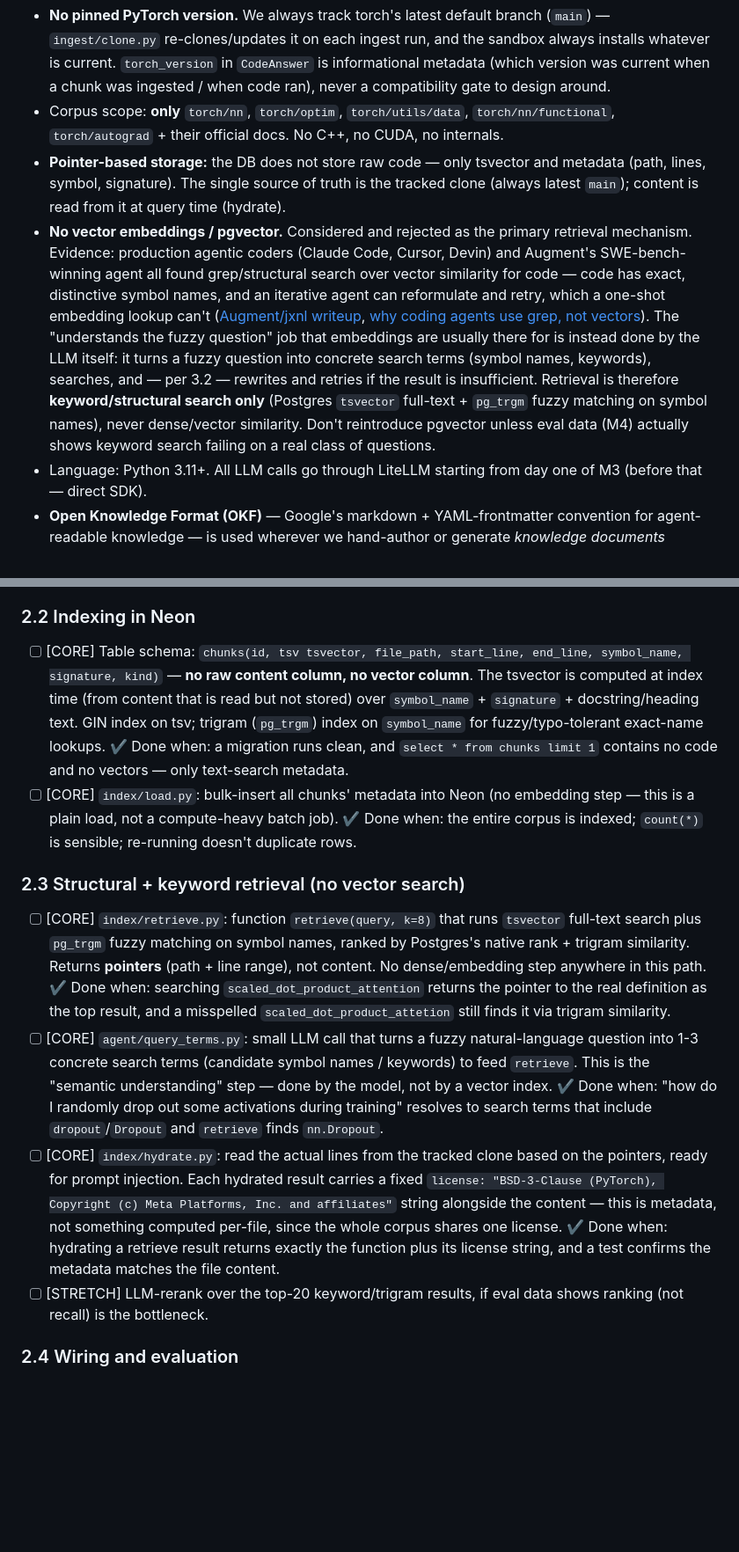
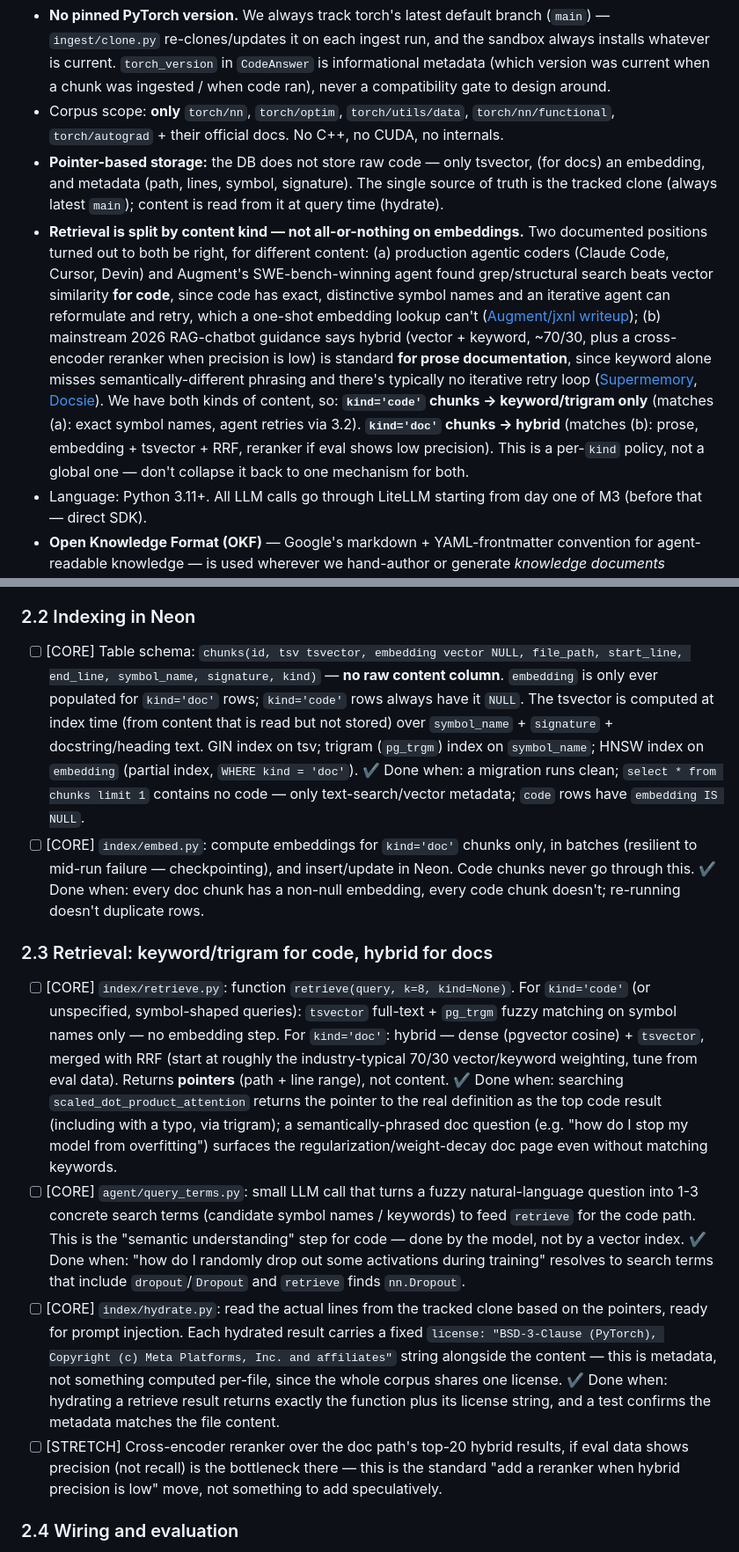
Before and after one commit to eliezeravihail/TorchDocsAgent, a Markdown page: PLAN.md, 2 parts joined by grey strips. Shown at 88% size. GitHub-like rendering; blank space fills up the shorter version.

Commit message:
Split retrieval by content kind: keyword-only for code, hybrid for docs
Reconciles two valid but context-specific findings: agentic coders
(Claude Code, Cursor, Augment) beat vector search with grep/keyword
for code, because code has exact symbol names and an iterative agent
compensates for one-shot lookup weakness. But mainstream 2026 RAG
guidance says hybrid (vector + keyword + reranker) is standard for
prose documentation, since phrasing drift is real there and there's
no retry loop to fall back on.

kind='code' chunks -> tsvector + pg_trgm only, no embedding column
populated. kind='doc' chunks -> embedding + tsvector merged via RRF,
with an optional cross-encoder reranker if eval data shows low
precision. Table schema, embed.py, and retrieve.py all updated to
carry this per-kind split instead of a global embed-or-not choice.

```diff
--- a/PLAN.md
+++ b/PLAN.md
@@ -6,8 +6,8 @@ Tasks marked `[CORE]` are mandatory; `[STRETCH]` — only if time remains. Do no
 **Binding decisions (do not reopen during execution):**
 - **No pinned PyTorch version.** We always track torch's latest default branch (`main`) — `ingest/clone.py` re-clones/updates it on each ingest run, and the sandbox always installs whatever is current. `torch_version` in `CodeAnswer` is informational metadata (which version was current when a chunk was ingested / when code ran), never a compatibility gate to design around.
 - Corpus scope: **only** `torch/nn`, `torch/optim`, `torch/utils/data`, `torch/nn/functional`, `torch/autograd` + their official docs. No C++, no CUDA, no internals.
-- **Pointer-based storage:** the DB does not store raw code — only tsvector and metadata (path, lines, symbol, signature). The single source of truth is the tracked clone (always latest `main`); content is read from it at query time (hydrate).
-- **No vector embeddings / pgvector.** Considered and rejected as the primary retrieval mechanism. Evidence: production agentic coders (Claude Code, Cursor, Devin) and Augment's SWE-bench-winning agent all found grep/structural search over vector similarity for code — code has exact, distinctive symbol names, and an iterative agent can reformulate and retry, which a one-shot embedding lookup can't ([Augment/jxnl writeup](https://jxnl.co/writing/2025/09/11/why-grep-beat-embeddings-in-our-swe-bench-agent-lessons-from-augment/), [why coding agents use grep, not vectors](https://www.mindstudio.ai/blog/is-rag-dead-what-ai-agents-use-instead)). The "understands the fuzzy question" job that embeddings are usually there for is instead done by the LLM itself: it turns a fuzzy question into concrete search terms (symbol names, keywords), searches, and — per 3.2 — rewrites and retries if the result is insufficient. Retrieval is therefore **keyword/structural search only** (Postgres `tsvector` full-text + `pg_trgm` fuzzy matching on symbol names), never dense/vector similarity. Don't reintroduce pgvector unless eval data (M4) actually shows keyword search failing on a real class of questions.
+- **Pointer-based storage:** the DB does not store raw code — only tsvector, (for docs) an embedding, and metadata (path, lines, symbol, signature). The single source of truth is the tracked clone (always latest `main`); content is read from it at query time (hydrate).
+- **Retrieval is split by content kind — not all-or-nothing on embeddings.** Two documented positions turned out to both be right, for different content: (a) production agentic coders (Claude Code, Cursor, Devin) and Augment's SWE-bench-winning agent found grep/structural search beats vector similarity **for code**, since code has exact, distinctive symbol names and an iterative agent can reformulate and retry, which a one-shot embedding lookup can't ([Augment/jxnl writeup](https://jxnl.co/writing/2025/09/11/why-grep-beat-embeddings-in-our-swe-bench-agent-lessons-from-augment/)); (b) mainstream 2026 RAG-chatbot guidance says hybrid (vector + keyword, ~70/30, plus a cross-encoder reranker when precision is low) is standard **for prose documentation**, since keyword alone misses semantically-different phrasing and there's typically no iterative retry loop ([Supermemory](https://supermemory.ai/blog/how-to-build-rag-based-chatbot-guide), [Docsie](https://www.docsie.io/blog/articles/rag-chatbot-enterprise-docs-2026/)). We have both kinds of content, so: **`kind='code'` chunks → keyword/trigram only** (matches (a): exact symbol names, agent retries via 3.2). **`kind='doc'` chunks → hybrid** (matches (b): prose, embedding + tsvector + RRF, reranker if eval shows low precision). This is a per-`kind` policy, not a global one — don't collapse it back to one mechanism for both.
 - Language: Python 3.11+. All LLM calls go through LiteLLM starting from day one of M3 (before that — direct SDK).
 - **Open Knowledge Format (OKF)** — Google's markdown + YAML-frontmatter convention for agent-readable knowledge — is used wherever we hand-author or generate *knowledge documents* consumed by agents or humans: doc chunks (2.1), and all `docs/*.md` reports (hallucinations, error-analysis, loop-vs-langgraph). It is **not** used for the `chunks` DB schema or code chunking: that data is pointer-based (no stored content) and already has its own typed columns, so wrapping it in OKF would add a translation layer with no consumer. Use OKF where it replaces ad-hoc formatting, not where it duplicates an existing schema.
 - **License headers:** the repo is Apache License 2.0. Every `.py` file carries the Apache boilerplate notice (copyright + license pointer) at the top, per the license's own Appendix. New source files must include it from creation — don't add it retroactively as cleanup.
@@ -63,19 +63,19 @@ Tasks marked `[CORE]` are mandatory; `[STRETCH]` — only if time remains. Do no
   ✔ Done when: a sample of 5 files chunks sensibly under manual review, and the OKF units are valid (frontmatter parses, required keys present).
 
 ### 2.2 Indexing in Neon
-- [ ] [CORE] Table schema: `chunks(id, tsv tsvector, file_path, start_line, end_line, symbol_name, signature, kind)` — **no raw content column, no vector column**. The tsvector is computed at index time (from content that is read but not stored) over `symbol_name` + `signature` + docstring/heading text. GIN index on tsv; trigram (`pg_trgm`) index on `symbol_name` for fuzzy/typo-tolerant exact-name lookups.
-  ✔ Done when: a migration runs clean, and `select * from chunks limit 1` contains no code and no vectors — only text-search metadata.
-- [ ] [CORE] `index/load.py`: bulk-insert all chunks' metadata into Neon (no embedding step — this is a plain load, not a compute-heavy batch job).
-  ✔ Done when: the entire corpus is indexed; `count(*)` is sensible; re-running doesn't duplicate rows.
+- [ ] [CORE] Table schema: `chunks(id, tsv tsvector, embedding vector NULL, file_path, start_line, end_line, symbol_name, signature, kind)` — **no raw content column**. `embedding` is only ever populated for `kind='doc'` rows; `kind='code'` rows always have it `NULL`. The tsvector is computed at index time (from content that is read but not stored) over `symbol_name` + `signature` + docstring/heading text. GIN index on tsv; trigram (`pg_trgm`) index on `symbol_name`; HNSW index on `embedding` (partial index, `WHERE kind = 'doc'`).
+  ✔ Done when: a migration runs clean; `select * from chunks limit 1` contains no code — only text-search/vector metadata; `code` rows have `embedding IS NULL`.
+- [ ] [CORE] `index/embed.py`: compute embeddings for `kind='doc'` chunks only, in batches (resilient to mid-run failure — checkpointing), and insert/update in Neon. Code chunks never go through this.
+  ✔ Done when: every doc chunk has a non-null embedding, every code chunk doesn't; re-running doesn't duplicate rows.
 
-### 2.3 Structural + keyword retrieval (no vector search)
-- [ ] [CORE] `index/retrieve.py`: function `retrieve(query, k=8)` that runs `tsvector` full-text search plus `pg_trgm` fuzzy matching on symbol names, ranked by Postgres's native rank + trigram similarity. Returns **pointers** (path + line range), not content. No dense/embedding step anywhere in this path.
-  ✔ Done when: searching `scaled_dot_product_attention` returns the pointer to the real definition as the top result, and a misspelled `scaled_dot_product_attetion` still finds it via trigram similarity.
-- [ ] [CORE] `agent/query_terms.py`: small LLM call that turns a fuzzy natural-language question into 1-3 concrete search terms (candidate symbol names / keywords) to feed `retrieve`. This is the "semantic understanding" step — done by the model, not by a vector index.
+### 2.3 Retrieval: keyword/trigram for code, hybrid for docs
+- [ ] [CORE] `index/retrieve.py`: function `retrieve(query, k=8, kind=None)`. For `kind='code'` (or unspecified, symbol-shaped queries): `tsvector` full-text + `pg_trgm` fuzzy matching on symbol names only — no embedding step. For `kind='doc'`: hybrid — dense (pgvector cosine) + `tsvector`, merged with RRF (start at roughly the industry-typical 70/30 vector/keyword weighting, tune from eval data). Returns **pointers** (path + line range), not content.
+  ✔ Done when: searching `scaled_dot_product_attention` returns the pointer to the real definition as the top code result (including with a typo, via trigram); a semantically-phrased doc question (e.g. "how do I stop my model from overfitting") surfaces the regularization/weight-decay doc page even without matching keywords.
+- [ ] [CORE] `agent/query_terms.py`: small LLM call that turns a fuzzy natural-language question into 1-3 concrete search terms (candidate symbol names / keywords) to feed `retrieve` for the code path. This is the "semantic understanding" step for code — done by the model, not by a vector index.
   ✔ Done when: "how do I randomly drop out some activations during training" resolves to search terms that include `dropout`/`Dropout` and `retrieve` finds `nn.Dropout`.
 - [ ] [CORE] `index/hydrate.py`: read the actual lines from the tracked clone based on the pointers, ready for prompt injection. Each hydrated result carries a fixed `license: "BSD-3-Clause (PyTorch), Copyright (c) Meta Platforms, Inc. and affiliates"` string alongside the content — this is metadata, not something computed per-file, since the whole corpus shares one license.
   ✔ Done when: hydrating a retrieve result returns exactly the function plus its license string, and a test confirms the metadata matches the file content.
-- [ ] [STRETCH] LLM-rerank over the top-20 keyword/trigram results, if eval data shows ranking (not recall) is the bottleneck.
+- [ ] [STRETCH] Cross-encoder reranker over the doc path's top-20 hybrid results, if eval data shows precision (not recall) is the bottleneck there — this is the standard "add a reranker when hybrid precision is low" move, not something to add speculatively.
 
 ### 2.4 Wiring and evaluation
 - [ ] [CORE] Update `generate_code`: retrieve → hydrate → inject the snippets into the prompt with an explicit instruction "use only APIs that appear in the context", and add `citations: list[{file_path, lines, license}]` to the schema (the `license` field is the fixed PyTorch attribution string from `hydrate`, not model-generated).
```
